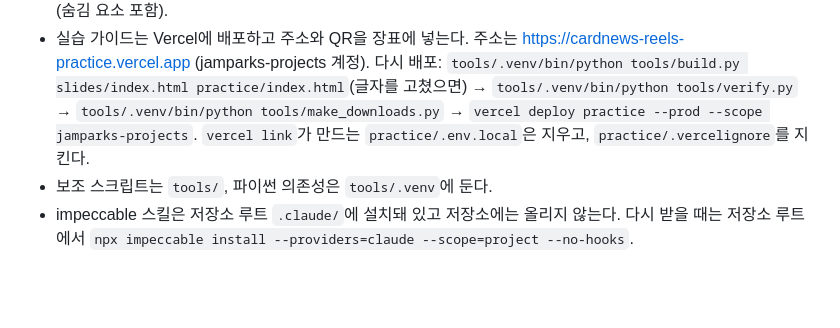
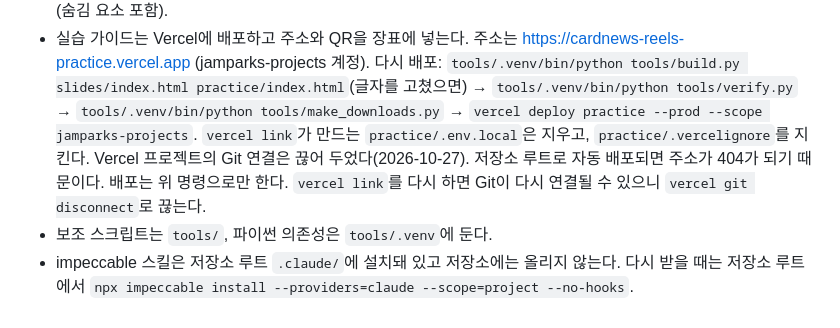
Before and after one commit to JAM-PARK/claude-style-file-workshop, a Markdown page: cardnews-reels-session/CLAUDE.md, the part around the change. GitHub-like rendering; blank space fills up the shorter version.

Commit message:
카드 뉴스·릴스 세션: Vercel Git 연결을 끊은 이유와 배포 방법 기록
Co-Authored-By: Claude Opus 5.5 <noreply@anthropic.com>

```diff
--- a/cardnews-reels-session/CLAUDE.md
+++ b/cardnews-reels-session/CLAUDE.md
@@ -24,5 +24,6 @@
 - 장표는 세션 뒤 참석자에게 메일로 나간다. 발표자 노트, 가격, 크레딧, 방향 계약 문장을 장표 파일 안에 넣지 않는다(숨김 요소 포함).
 - 실습 가이드는 Vercel에 배포하고 주소와 QR을 장표에 넣는다. 주소는 https://cardnews-reels-practice.vercel.app (jamparks-projects 계정).
   다시 배포: `tools/.venv/bin/python tools/build.py slides/index.html practice/index.html`(글자를 고쳤으면) → `tools/.venv/bin/python tools/verify.py` → `tools/.venv/bin/python tools/make_downloads.py` → `vercel deploy practice --prod --scope jamparks-projects`. `vercel link`가 만드는 `practice/.env.local`은 지우고, `practice/.vercelignore`를 지킨다.
+  Vercel 프로젝트의 Git 연결은 끊어 두었다(2026-10-27). 저장소 루트로 자동 배포되면 주소가 404가 되기 때문이다. 배포는 위 명령으로만 한다. `vercel link`를 다시 하면 Git이 다시 연결될 수 있으니 `vercel git disconnect`로 끊는다.
 - 보조 스크립트는 `tools/`, 파이썬 의존성은 `tools/.venv`에 둔다.
 - impeccable 스킬은 저장소 루트 `.claude/`에 설치돼 있고 저장소에는 올리지 않는다. 다시 받을 때는 저장소 루트에서 `npx impeccable install --providers=claude --scope=project --no-hooks`.
```
